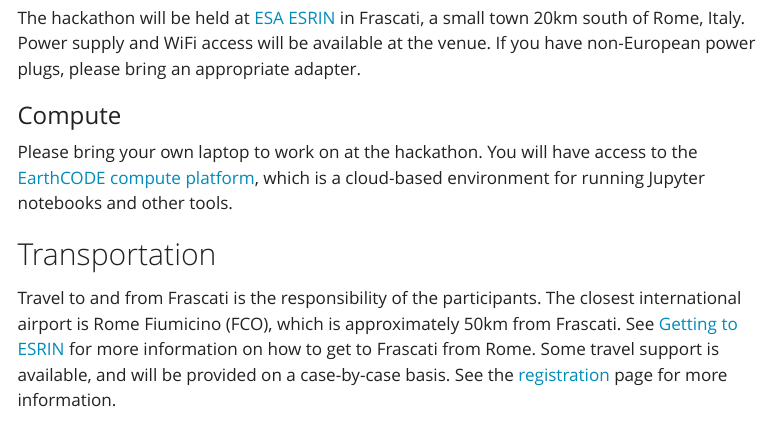
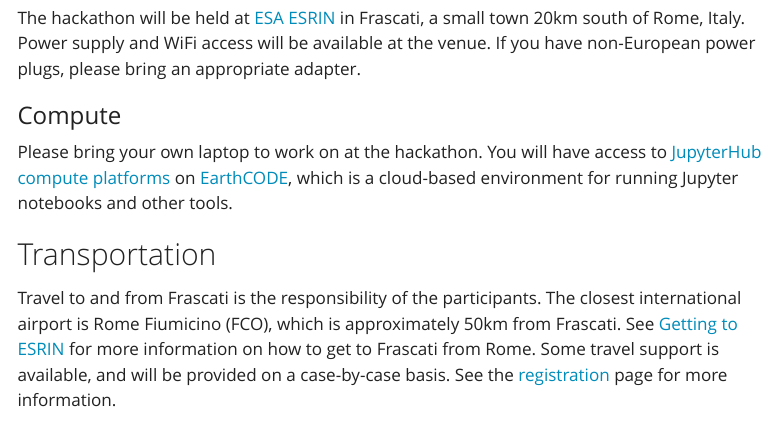
Before and after one commit to ESA-EarthCODE/2026-earthcode-hackathon, a Quarto document (logistics.qmd): the page in a window 1100 px wide, from 380 px down. Rendered offline with R 4.5, knitr and Pandoc in place of Quarto, with nearby package versions; menus at the side of the page are left out.

Commit message:
Link to JupyterHub resource page

```diff
--- a/logistics.qmd
+++ b/logistics.qmd
@@ -13,7 +13,7 @@ If you have non-European power plugs, please bring an appropriate adapter.
 ### Compute
 
 Please bring your own laptop to work on at the hackathon.
-You will have access to the [EarthCODE compute platform](https://earthcode.esa.int/ecosystem#accessible-computation-esa-and-partner-cloud-computing-platforms), which is a cloud-based environment for running Jupyter notebooks and other tools.
+You will have access to [JupyterHub compute platforms](resources/jupyterhubs.qmd) on [EarthCODE](https://earthcode.esa.int/ecosystem#accessible-computation-esa-and-partner-cloud-computing-platforms), which is a cloud-based environment for running Jupyter notebooks and other tools.
 
 ## Transportation
 
```
